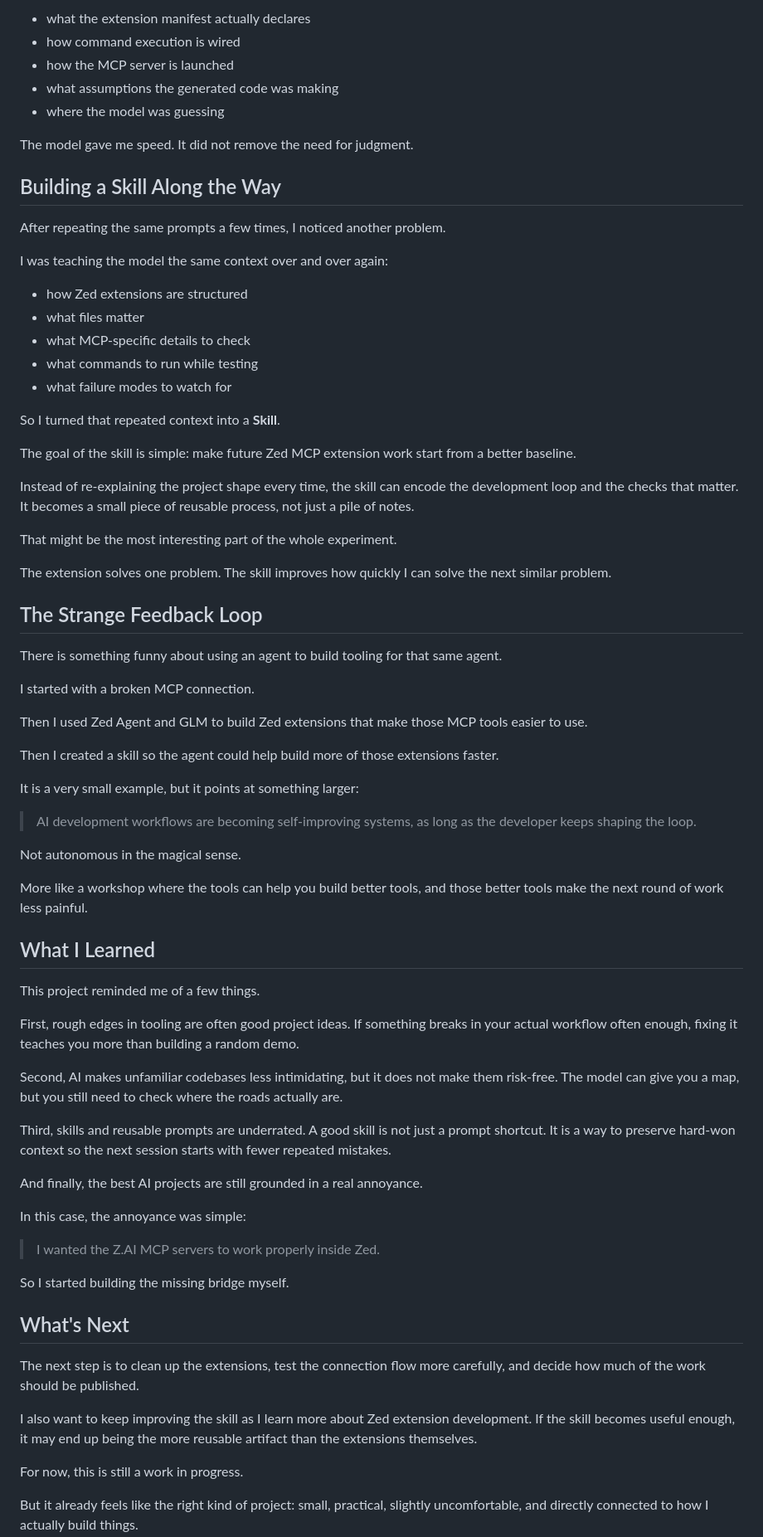
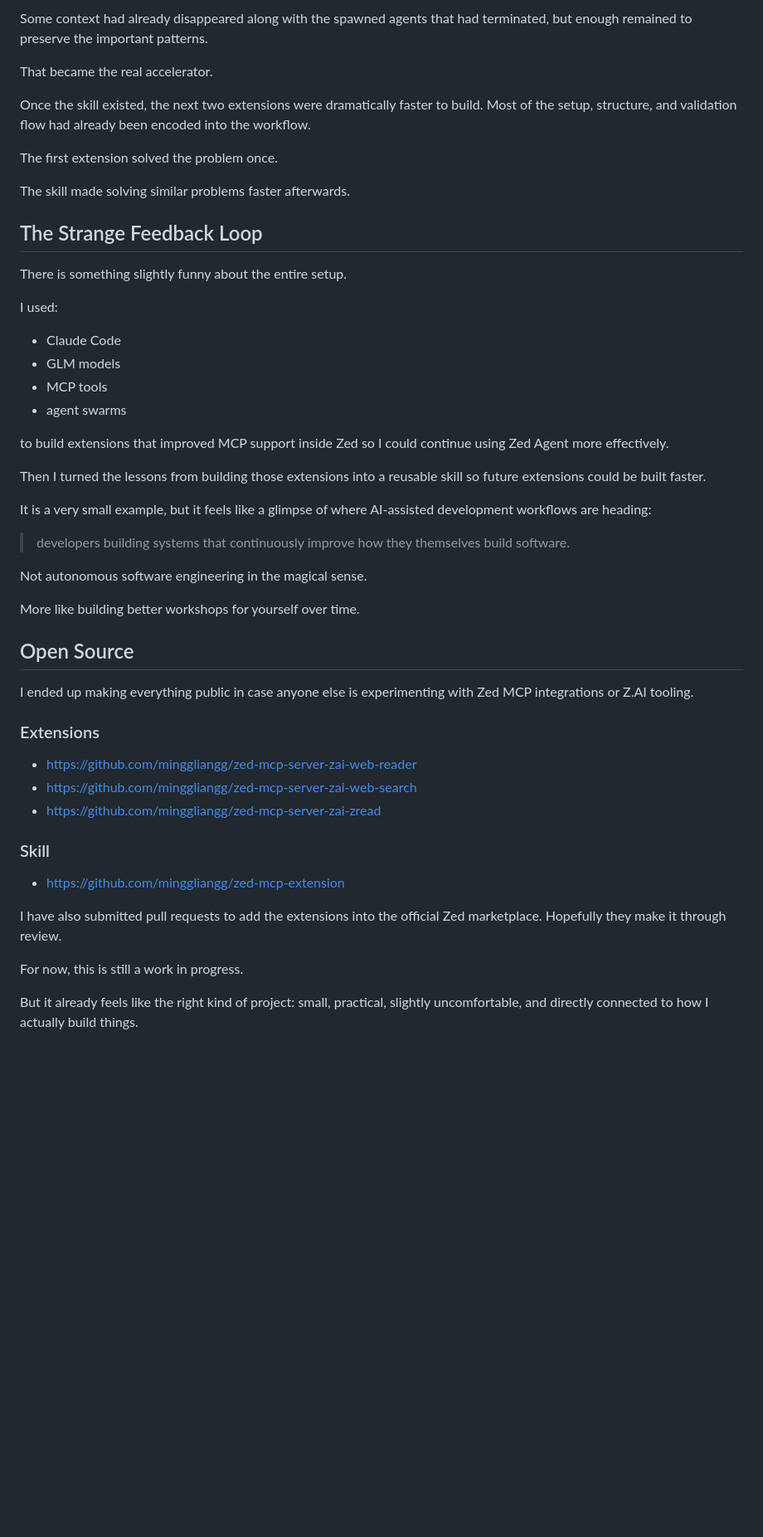
Before and after one commit to minggliangg/minggliangg.github.io, a Markdown page: src/posts/2026-05-09-building-zai-mcp-extensions-for-zed.md, the part around one of its changes. Shown at 83% size. Rendered like a GitHub page; blank space fills up the shorter version.

```diff
--- a/src/posts/2026-05-09-building-zai-mcp-extensions-for-zed.md
+++ b/src/posts/2026-05-09-building-zai-mcp-extensions-for-zed.md
@@ -73,75 +77,52 @@ I still had to pay attention to:
 
-- what the extension manifest actually declares
-- how command execution is wired
-- how the MCP server is launched
-- what assumptions the generated code was making
-- where the model was guessing
+Some context had already disappeared along with the spawned agents that had terminated, but enough remained to preserve the important patterns.
 
-The model gave me speed. It did not remove the need for judgment.
+That became the real accelerator.
 
-## Building a Skill Along the Way
+Once the skill existed, the next two extensions were dramatically faster to build. Most of the setup, structure, and validation flow had already been encoded into the workflow.
 
-After repeating the same prompts a few times, I noticed another problem.
+The first extension solved the problem once.
 
-I was teaching the model the same context over and over again:
-
-- how Zed extensions are structured
-- what files matter
-- what MCP-specific details to check
-- what commands to run while testing
-- what failure modes to watch for
-
-So I turned that repeated context into a **Skill**.
-
-The goal of the skill is simple: make future Zed MCP extension work start from a better baseline.
-
-Instead of re-explaining the project shape every time, the skill can encode the development loop and the checks that matter. It becomes a small piece of reusable process, not just a pile of notes.
-
-That might be the most interesting part of the whole experiment.
-
-The extension solves one problem. The skill improves how quickly I can solve the next similar problem.
+The skill made solving similar problems faster afterwards.
 
 ## The Strange Feedback Loop
 
-There is something funny about using an agent to build tooling for that same agent.
+There is something slightly funny about the entire setup.
 
-I started with a broken MCP connection.
+I used:
 
-Then I used Zed Agent and GLM to build Zed extensions that make those MCP tools easier to use.
+- Claude Code
+- GLM models
+- MCP tools
+- agent swarms
 
-Then I created a skill so the agent could help build more of those extensions faster.
+to build extensions that improved MCP support inside Zed so I could continue using Zed Agent more effectively.
 
-It is a very small example, but it points at something larger:
+Then I turned the lessons from building those extensions into a reusable skill so future extensions could be built faster.
 
-> AI development workflows are becoming self-improving systems, as long as the developer keeps shaping the loop.
+It is a very small example, but it feels like a glimpse of where AI-assisted development workflows are heading:
 
-Not autonomous in the magical sense.
+> developers building systems that continuously improve how they themselves build software.
 
-More like a workshop where the tools can help you build better tools, and those better tools make the next round of work less painful.
+Not autonomous software engineering in the magical sense.
 
-## What I Learned
+More like building better workshops for yourself over time.
 
-This project reminded me of a few things.
+## Open Source
 
-First, rough edges in tooling are often good project ideas. If something breaks in your actual workflow often enough, fixing it teaches you more than building a random demo.
+I ended up making everything public in case anyone else is experimenting with Zed MCP integrations or Z.AI tooling.
 
-Second, AI makes unfamiliar codebases less intimidating, but it does not make them risk-free. The model can give you a map, but you still need to check where the roads actually are.
+### Extensions
 
-Third, skills and reusable prompts are underrated. A good skill is not just a prompt shortcut. It is a way to preserve hard-won context so the next session starts with fewer repeated mistakes.
+- https://github.com/minggliangg/zed-mcp-server-zai-web-reader
+- https://github.com/minggliangg/zed-mcp-server-zai-web-search
+- https://github.com/minggliangg/zed-mcp-server-zai-zread
 
-And finally, the best AI projects are still grounded in a real annoyance.
+### Skill
 
-In this case, the annoyance was simple:
+- https://github.com/minggliangg/zed-mcp-extension
 
-> I wanted the Z.AI MCP servers to work properly inside Zed.
-
-So I started building the missing bridge myself.
-
-## What's Next
-
-The next step is to clean up the extensions, test the connection flow more carefully, and decide how much of the work should be published.
-
-I also want to keep improving the skill as I learn more about Zed extension development. If the skill becomes useful enough, it may end up being the more reusable artifact than the extensions themselves.
+I have also submitted pull requests to add the extensions into the official Zed marketplace. Hopefully they make it through review.
 
 For now, this is still a work in progress.
 
```
Also changed, not shown: other parts of src/posts/2026-05-09-building-zai-mcp-extensions-for-zed.md (+34 -30 lines).
